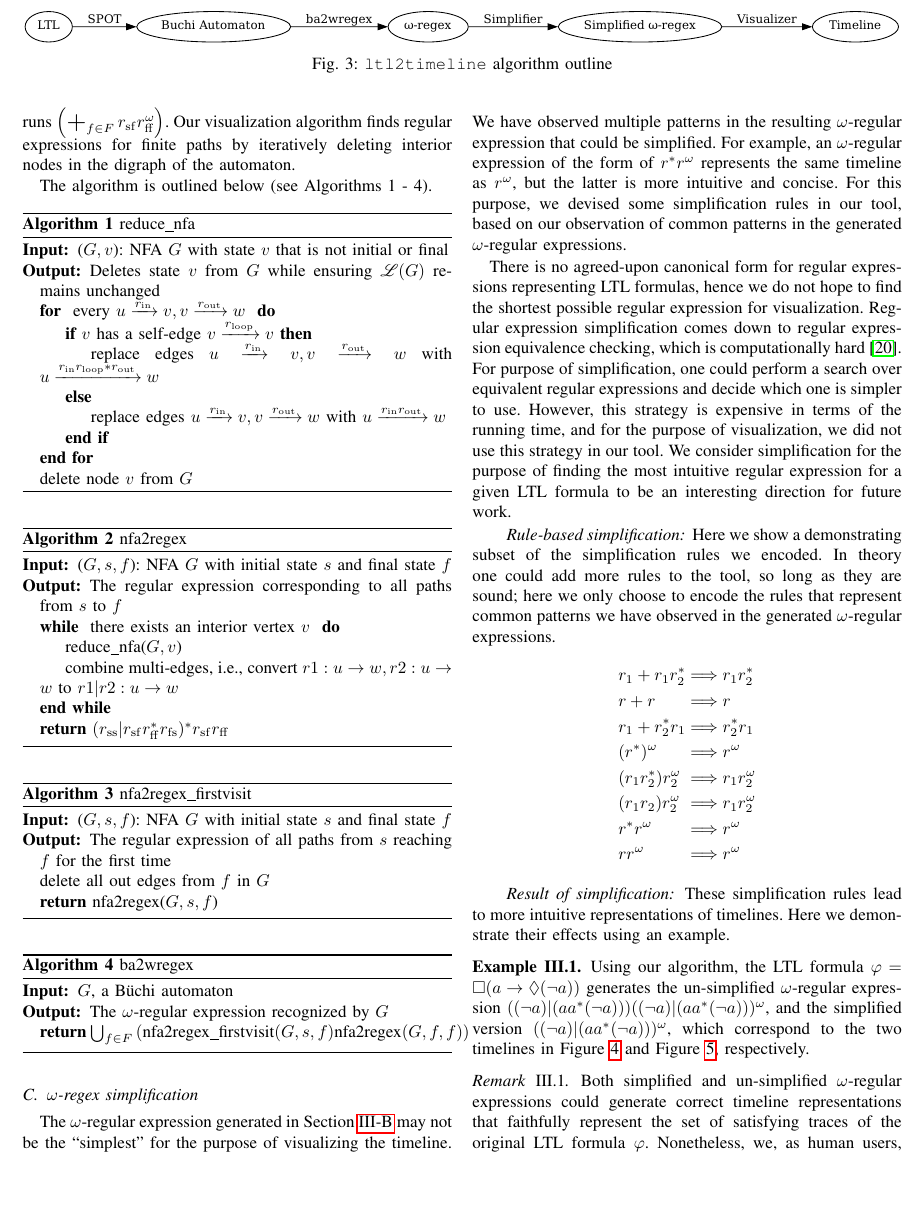
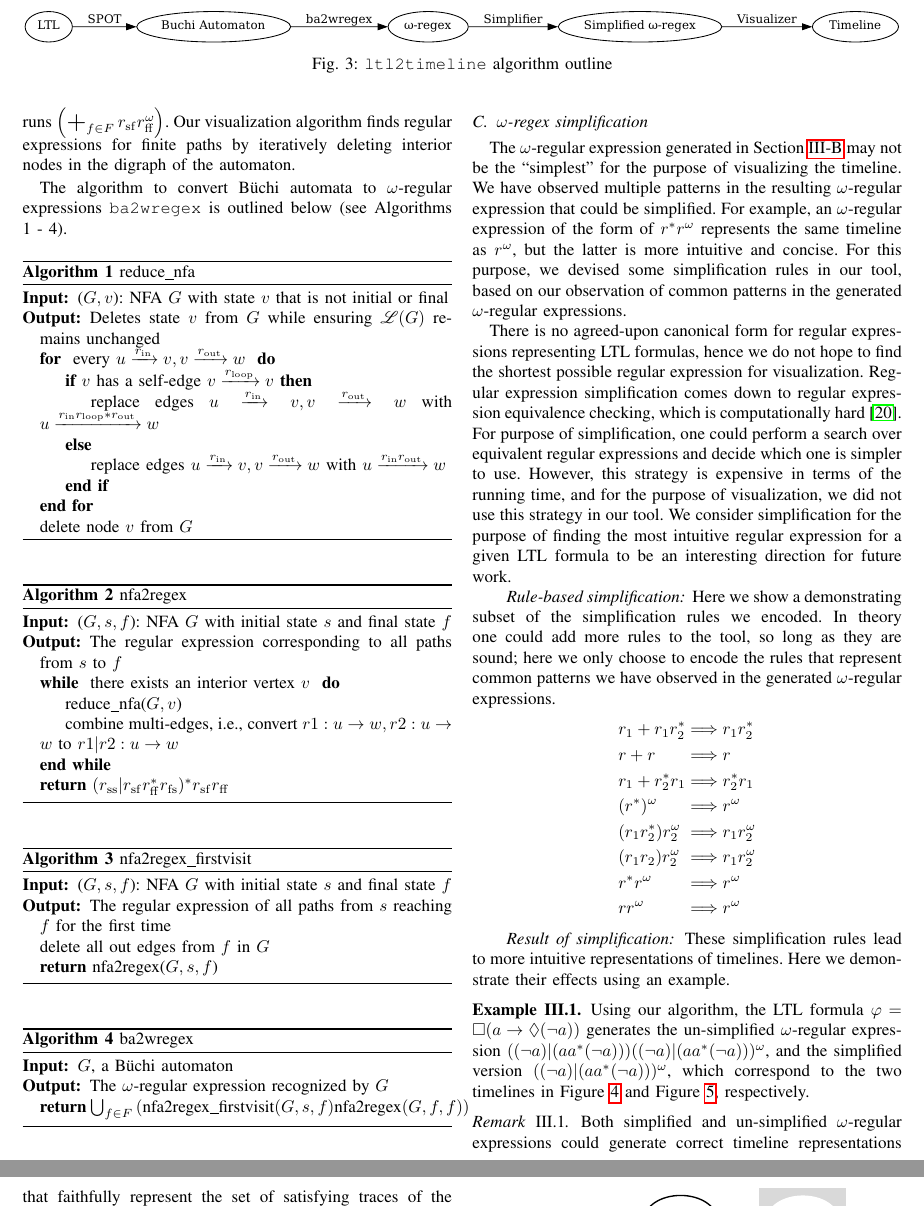
Before and after one commit to runmingl/ltl-explainability, a LaTeX paper (paper/main.tex): part of page 4 of 11 before the commit and two parts of pages 4 and 5 of 11 after it, the two joined at a grey line, cut so that both start at the same text, the shorter picture padded with empty space. Compiled offline with pdfLaTeX; a missing font is replaced by an installed copy or a similar font; a LaTeX package or settings file that is missing is left out.

Commit message:
minor change

```diff
--- a/paper/main.tex
+++ b/paper/main.tex
@@ -418,7 +418,7 @@ The automata-theoretic approach~\cite{ORBi-a8d60ab6-1101-4434-9511-c01ea4e5a15b}
 We translate \Buchi automata to $\omega$-regular expressions by first finding the regular expressions for paths from the start state to some final state (say $r_\mathrm{sf}$), and for those for paths looping from the final state back to itself (say $r_\mathrm{ff}$), and finally combining those to form the $\omega$-expression for satisfying runs $\left(\bigplus_{f\in F} r_\mathrm{sf}r_\mathrm{ff}^\omega\right)$. Our visualization algorithm finds regular expressions for finite paths by iteratively deleting interior nodes in the digraph of the automaton.
 
 %KYR: FIX THIS! We need to make it clear the relationship between Algorithms 1..4 and the figure displaying the high-level algorithm.
-The algorithm is outlined below (see Algorithms 1 - 4). %\cref{alg:ba2wregex}
+The algorithm to convert \Buchi automata to $\omega$-regular expressions \texttt{ba2wregex} is outlined below (see Algorithms 1 - 4). %\cref{alg:ba2wregex}
 
 \begin{algorithm}[h!]
     \caption{reduce\_nfa}
```
